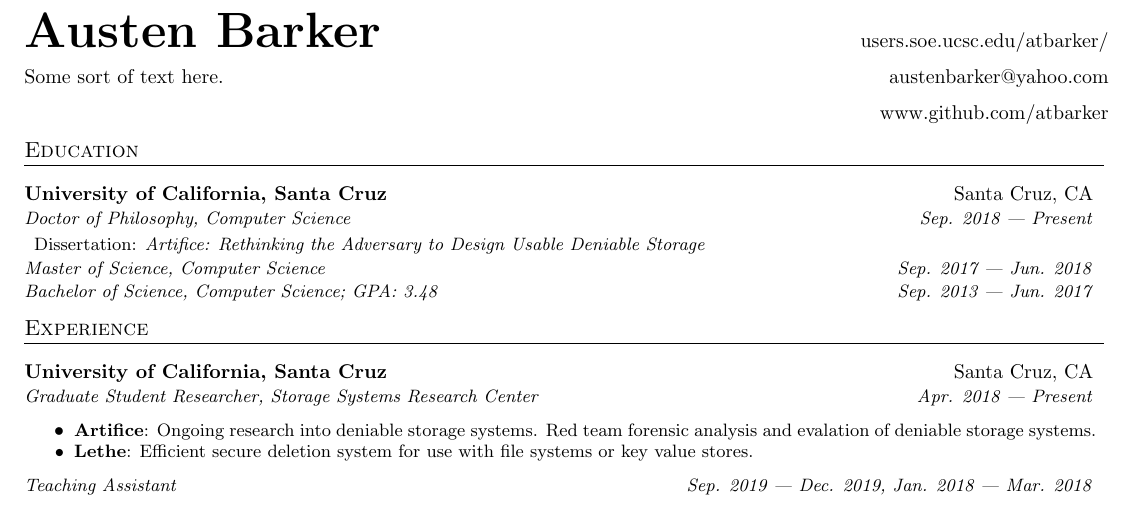
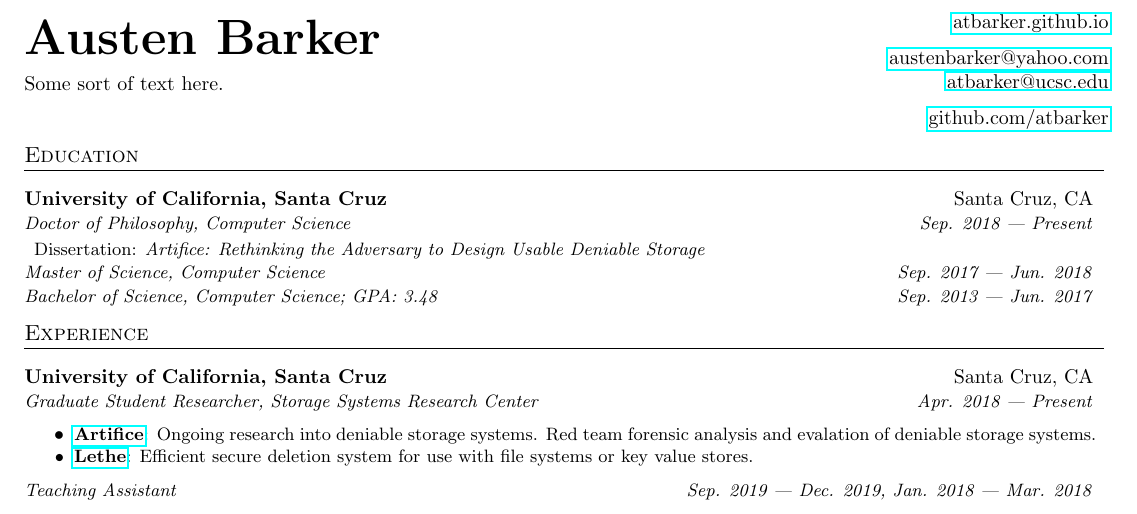
Before and after one commit to atbarker/curriculum-vitae, a LaTeX CV (resume/austenbarker-resume-v2.tex): part of the page, cut at the place of the change. Compiled offline with pdfLaTeX.

Commit message:
no idea what this change was

```diff
--- a/resume/austenbarker-resume-v2.tex
+++ b/resume/austenbarker-resume-v2.tex
@@ -16,7 +16,8 @@
 \usepackage[usenames,dvipsnames]{color}
 \usepackage{verbatim}
 \usepackage{enumitem}
-\usepackage[hidelinks]{hyperref}
+%\usepackage[hidelinks]{hyperref}
+\usepackage{hyperref}
 \usepackage{fancyhdr}
 \usepackage[english]{babel}
 
@@ -117,13 +118,16 @@
     Some sort of text here.
     %\textsf{Some statement here}
 \end{minipage}
+%\vspace{-10pt}
 \begin{minipage}[t]{0.25\textwidth}
 \raggedleft
-    users.soe.ucsc.edu/atbarker/
+    \vspace{-20pt}
+    \href{https://atbarker.github.io}{atbarker.github.io}
     \vfill
-    austenbarker@yahoo.com
+    \href{mailto:austenbarker@yahoo.com}{austenbarker@yahoo.com}
+    \href{mailto:atbarker@ucsc.edu}{atbarker@ucsc.edu}
     \vfill
-    www.github.com/atbarker
+    \href{https://www.github.com/atbarker}{github.com/atbarker}
 \end{minipage}
 
 %\end{minipage}
```
